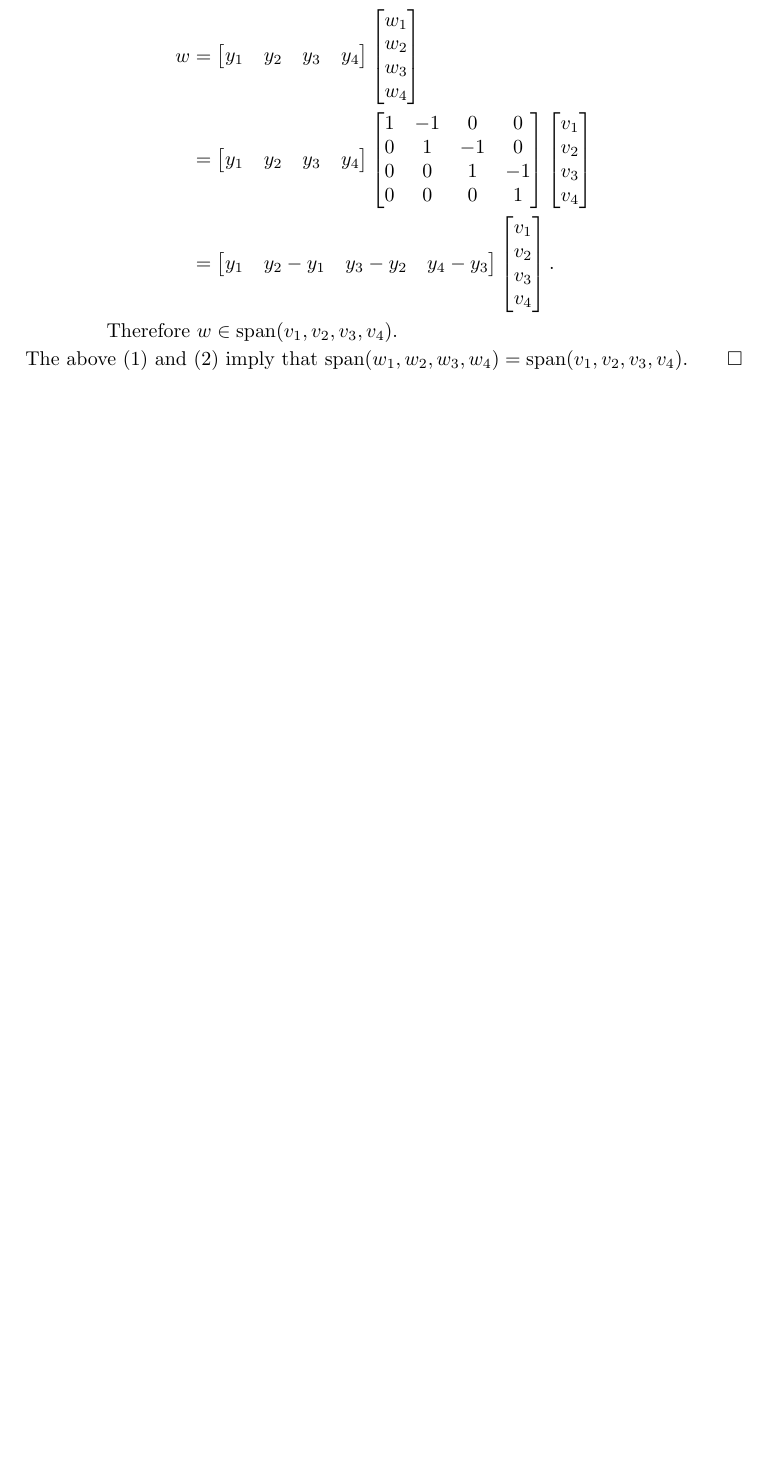
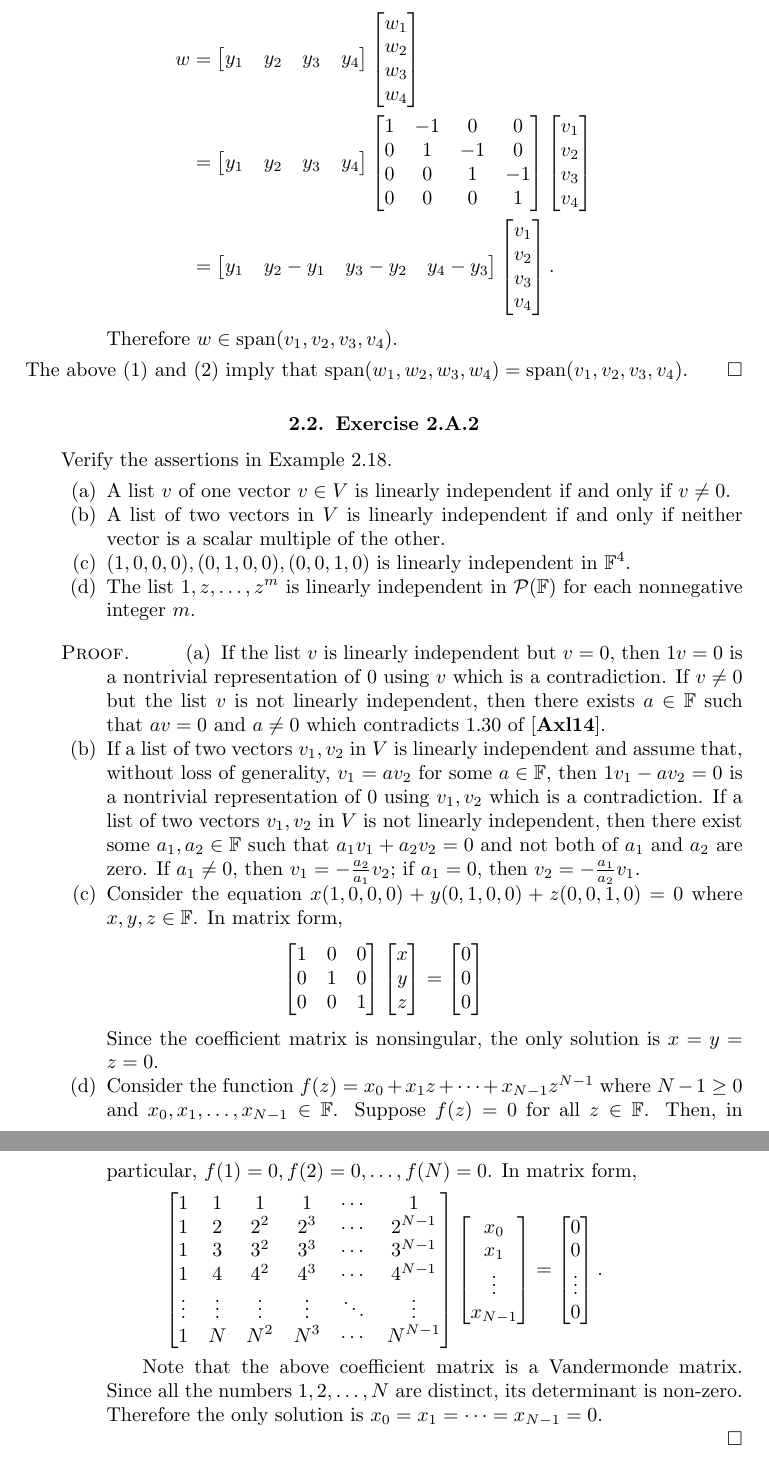
Before and after one commit to pmq20/pmq20.github.io, a LaTeX book (math/2019/minqi_s_solutions_to_the_exercises_of_sheldon_axler_2014_linear_algebra_done_right_3rd_edition.tex): part of page 26 of 27 before the commit and two parts of pages 26 and 27 of 29 after it, the two joined at a grey line, cut so that both start at the same text, the shorter picture padded with empty space. Compiled offline with pdfLaTeX.

Commit message:
solve Exercise 2.A.2 of Axler

```diff
--- a/math/2019/minqi_s_solutions_to_the_exercises_of_sheldon_axler_2014_linear_algebra_done_right_3rd_edition.tex
+++ b/math/2019/minqi_s_solutions_to_the_exercises_of_sheldon_axler_2014_linear_algebra_done_right_3rd_edition.tex
@@ -160,6 +160,66 @@ Therefore $w\in\text{span}(v_1,v_2,v_3,v_4)$.
 The above (1) and (2) imply that $\text{span}(w_1,w_2,w_3,w_4)=\text{span}(v_1,v_2,v_3,v_4)$.
 \end{proof}
 
+\section{Exercise 2.A.2}
+Verify the assertions in Example~2.18.
+\begin{enumerate}[label=(\alph*)]
+\item A list $v$ of one vector $v\in V$ is linearly independent if and only if $v\ne 0$.
+\item A list of two vectors in $V$ is linearly independent if and only if neither vector is a scalar multiple of the other.
+\item $(1,0,0,0),(0,1,0,0),(0,0,1,0)$ is linearly independent in $\mathbb{F}^4$.
+\item The list $1,z,\dots,z^m$ is linearly independent in $\mathcal{P}(\mathbb{F})$ for each nonnegative integer $m$.
+\end{enumerate}
+\begin{proof}
+\begin{enumerate}[label=(\alph*)]
+\item If the list $v$ is linearly independent but $v=0$, then $1v=0$ is a nontrivial representation of $0$ using $v$ which is a contradiction. If $v\ne 0$ but the list $v$ is not linearly independent, then there exists $a\in\mathbb{F}$ such that $av=0$ and $a\ne 0$ which contradicts 1.30 of \cite{axler2014linear}.
+\item If a list of two vectors $v_1,v_2$ in $V$ is linearly independent and assume that, without loss of generality, $v_1=av_2$ for some $a\in\mathbb{F}$, then $1v_1-av_2=0$ is a nontrivial representation of $0$ using $v_1,v_2$ which is a contradiction. If a list of two vectors $v_1,v_2$ in $V$ is not linearly independent, then there exist some $a_1,a_2\in\mathbb{F}$ such that $a_1v_1+a_2v_2=0$ and not both of $a_1$ and $a_2$ are zero. If $a_1\ne 0$, then $v_1=-\frac{a_2}{a_1}v_2$; if $a_1=0$, then $v_2=-\frac{a_1}{a_2}v_1$.
+\item Consider the equation $x(1,0,0,0)+y(0,1,0,0)+z(0,0,1,0)=0$ where $x,y,z\in\mathbb{F}$. In matrix form,
+\[
+\begin{bmatrix}
+1&0&0\\
+0&1&0\\
+0&0&1
+\end{bmatrix}
+\begin{bmatrix}
+x\\
+y\\
+z
+\end{bmatrix}
+=
+\begin{bmatrix}
+0\\
+0\\
+0
+\end{bmatrix}
+\]
+Since the coefficient matrix is nonsingular, the only solution is $x=y=z=0$.
+\item Consider the function $f(z)=x_0+x_1z+\dots+x_{N-1}z^{N-1}$ where $N-1\geq 0$ and $x_0,x_1,\dots,x_{N-1}\in\mathbb{F}$. Suppose $f(z)=0$ for all $z\in\mathbb{F}$. Then, in particular, $f(1)=0, f(2)=0, \dots, f(N)=0$. In matrix form,
+\[
+\begin{bmatrix}
+1&1&1&1&\cdots &1 \\
+1&2&2^2&2^3&\cdots&2^{N-1} \\
+1&3&3^2&3^3&\cdots&3^{N-1}\\
+1&4&4^2&4^3&\cdots&4^{N-1}\\
+\vdots&\vdots&\vdots&\vdots&\ddots&\vdots\\
+1&N&N^{2}&N^{3}&\cdots&N^{N-1}
+\end{bmatrix}
+\begin{bmatrix}
+x_0\\
+x_1\\
+\vdots\\
+x_{N-1}
+\end{bmatrix}
+=
+\begin{bmatrix}
+0\\
+0\\
+\vdots\\
+0
+\end{bmatrix}.
+\]
+
+Note that the above coefficient matrix is a Vandermonde matrix. Since all the numbers $1, 2, \dots, N$ are distinct, its determinant is non-zero. Therefore the only solution is $x_0=x_1=\dots=x_{N-1}=0$.
+\end{enumerate}
+\end{proof}
 \backmatter
 \bibliographystyle{amsalpha}
 \bibliography{minqi_s_solutions_to_the_exercises_of_sheldon_axler_2014_linear_algebra_done_right_3rd_edition}
```
Also changed, not shown: math/2019/minqi_s_solutions_to_the_exercises_of_sheldon_axler_2014_linear_algebra_done_right_3rd_edition.pdf.
